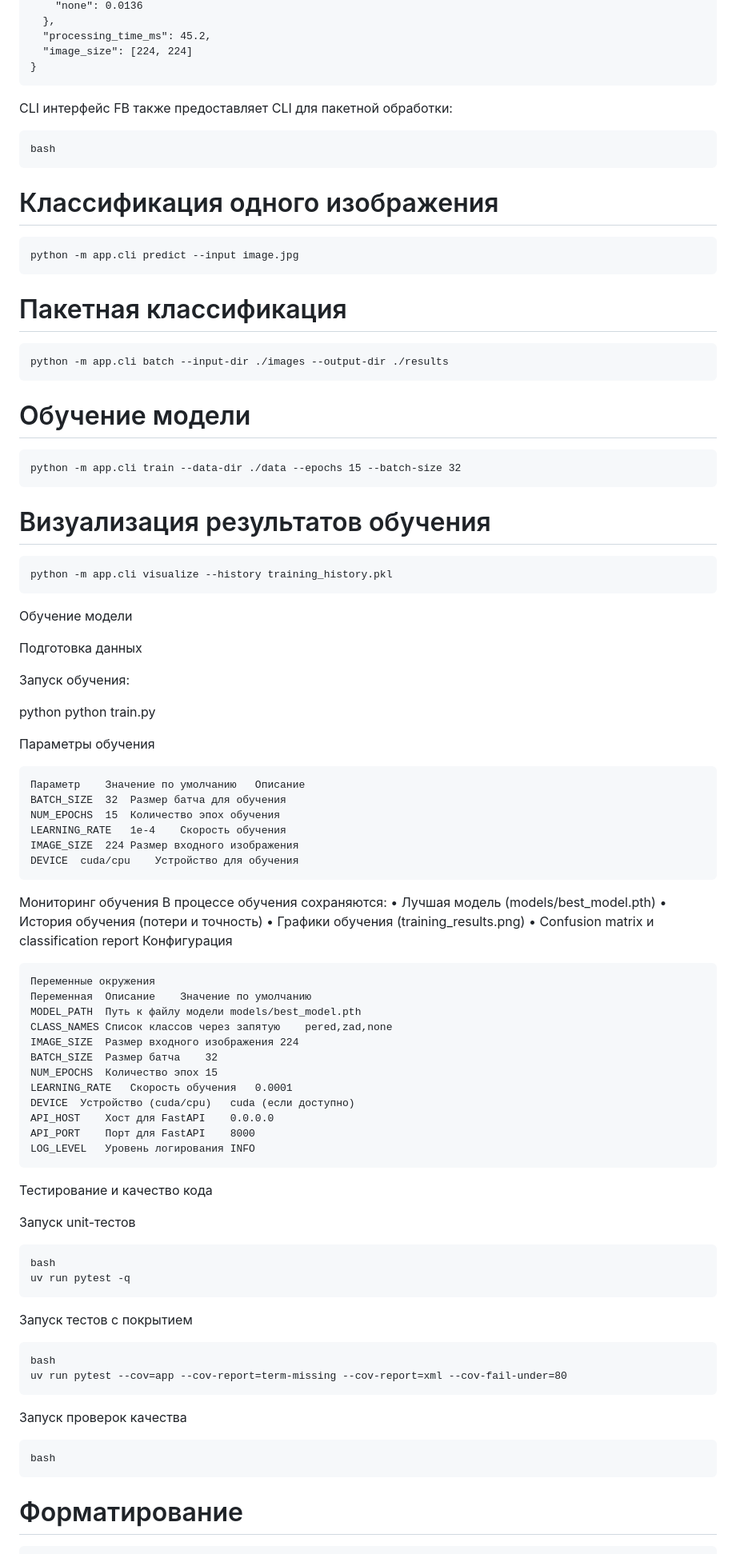
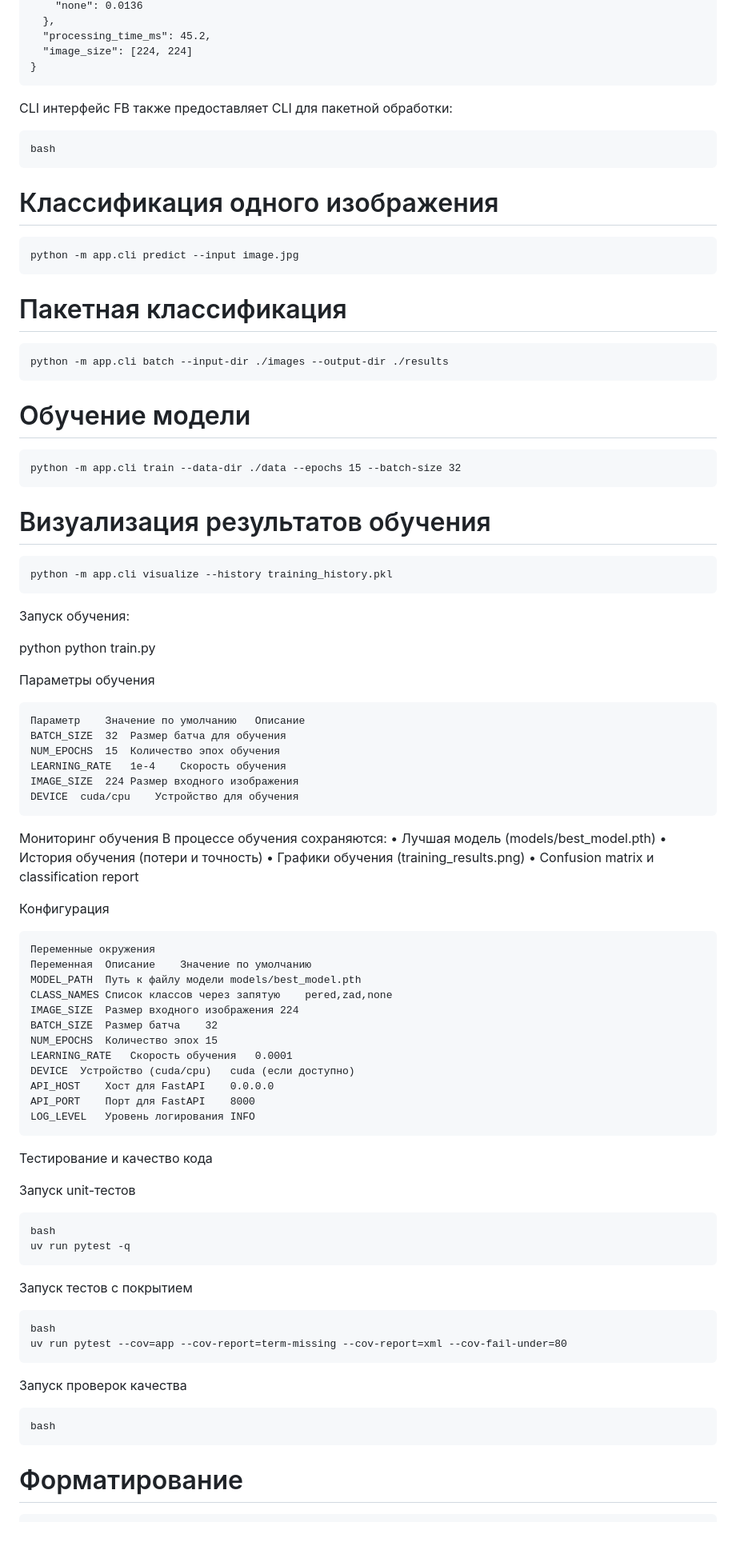
Before and after one commit to darkgoolder/PP-2.0, a Markdown page: README.md, the part around one of its changes. Shown at 80% size. Rendered like a GitHub page; blank space fills up the shorter version.

````diff
--- a/README.md
+++ b/README.md
@@ -185,34 +205,38 @@ json
   "image_size": [224, 224]
 }
 ```
+
 CLI интерфейс
 FB также предоставляет CLI для пакетной обработки:
+
 ```
 bash
 ```
+
 # Классификация одного изображения
+
 ```
 python -m app.cli predict --input image.jpg
 ```
 
 # Пакетная классификация
+
 ```
 python -m app.cli batch --input-dir ./images --output-dir ./results
 ```
 
 # Обучение модели
+
 ```
 python -m app.cli train --data-dir ./data --epochs 15 --batch-size 32
 ```
 
 # Визуализация результатов обучения
+
 ```
 python -m app.cli visualize --history training_history.pkl
 ```
 
-Обучение модели
-
-Подготовка данных
 
 Запуск обучения:
 
@@ -229,12 +253,15 @@ IMAGE_SIZE	224	Размер входного изображения
 DEVICE	cuda/cpu	Устройство для обучения
 ```
 
+
 Мониторинг обучения
 В процессе обучения сохраняются:
 •	Лучшая модель (models/best_model.pth)
 •	История обучения (потери и точность)
 •	Графики обучения (training_results.png)
 •	Confusion matrix и classification report
+
+
 Конфигурация
 ```
 Переменные окружения
@@ -253,20 +280,27 @@ LOG_LEVEL	Уровень логирования	INFO
 
 Тестирование и качество кода
 
+
 Запуск unit-тестов
 ```
 bash
 uv run pytest -q
 ```
+
+
 Запуск тестов с покрытием
 ```
 bash
 uv run pytest --cov=app --cov-report=term-missing --cov-report=xml --cov-fail-under=80
 ```
+
+
 Запуск проверок качества
 ```
 bash
 ```
+
+
 # Форматирование
 ```
 uv run black --check app tests
````
Also changed, not shown: other parts of README.md (+34 -1 lines).
